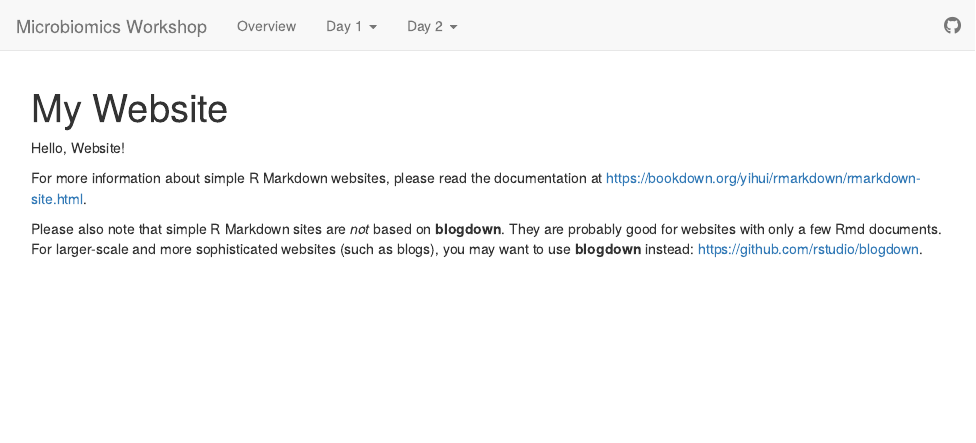
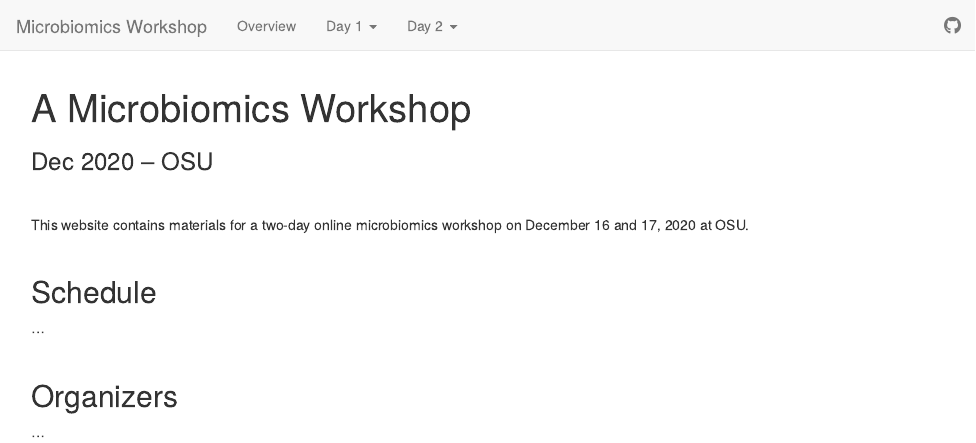
Before and after one commit to mcic-osu/2020-12-microbiomics-workshop, an R Markdown document (index.Rmd): the page in a window 1100 px wide, from its top. Rendered offline with R 4.5, knitr and Pandoc, with nearby package versions.

Commit message:
Add front page skeleton

```diff
--- a/index.Rmd
+++ b/index.Rmd
@@ -1,9 +1,21 @@
 ---
-title: "My Website"
+title: "A Microbiomics Workshop"
+subtitle: "Dec 2020 -- OSU"
 ---
 
-Hello, Website!
+<br>
 
-For more information about simple R Markdown websites, please read the documentation at https://bookdown.org/yihui/rmarkdown/rmarkdown-site.html.
+This website contains materials for a two-day online microbiomics workshop
+on December 16 and 17, 2020 at OSU.
 
-Please also note that simple R Markdown sites are _not_ based on **blogdown**. They are probably good for websites with only a few Rmd documents. For larger-scale and more sophisticated websites (such as blogs), you may want to use **blogdown** instead: https://github.com/rstudio/blogdown.
+<br>
+
+## Schedule
+
+...
+
+<br>
+
+## Organizers
+
+...
```
